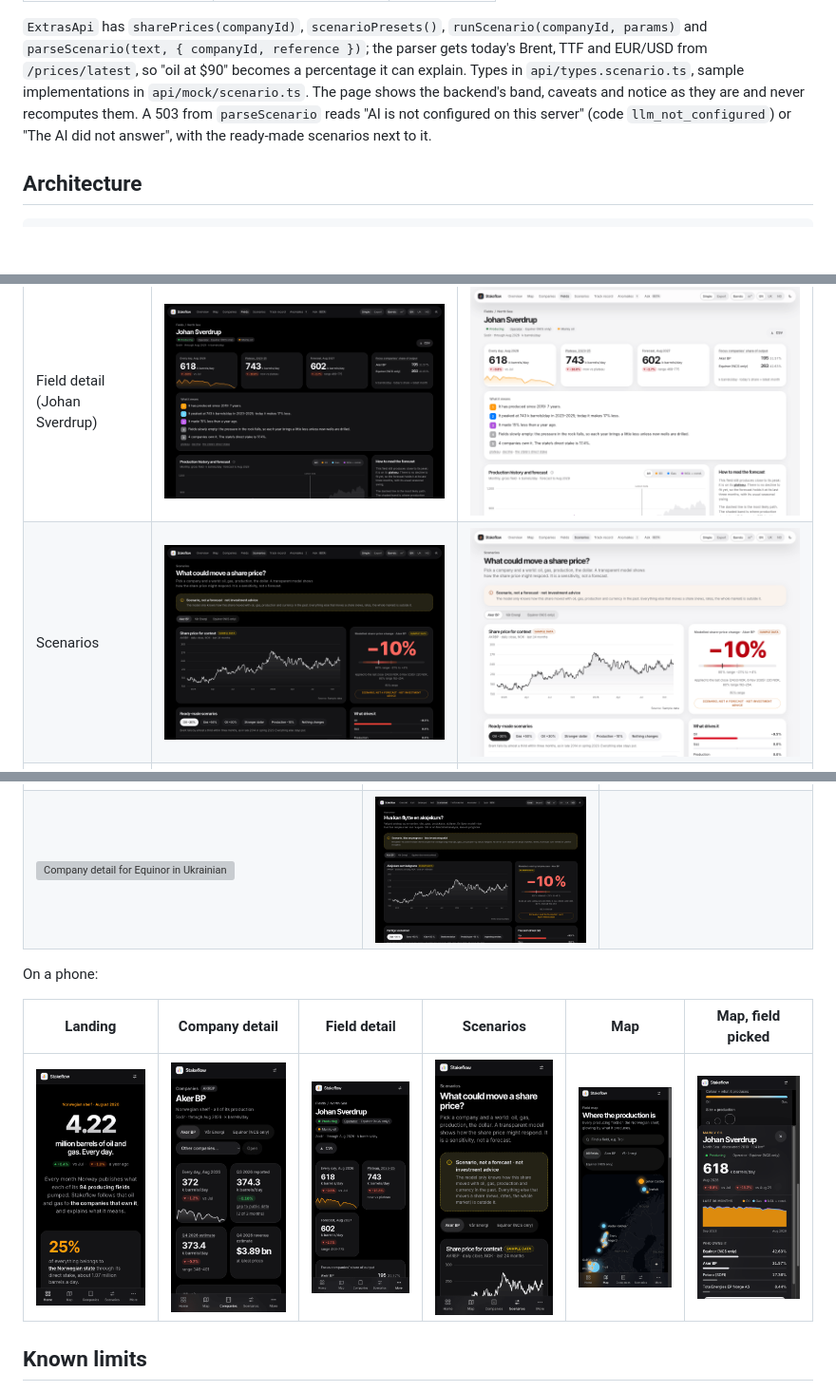
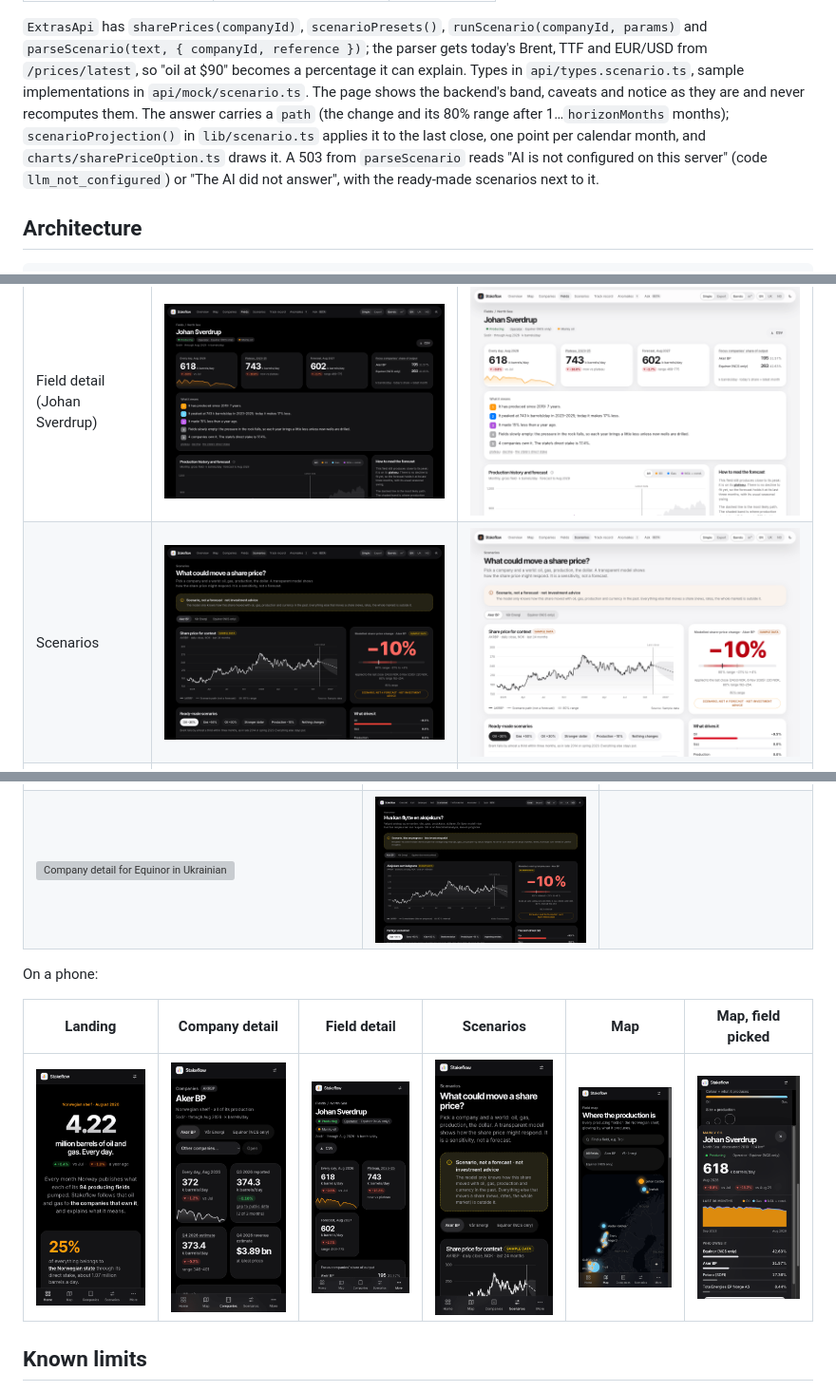
Before and after one commit to plohospalqq/stakeflow, a Markdown page: frontend/README.md, 3 parts joined by grey strips. Shown at 95% size. Rendered like a GitHub page; pictures changed too: frontend/docs/screenshots/scenarios-dark.png, frontend/docs/screenshots/scenarios-light.png, frontend/docs/screenshots/scenarios-mobile.png; blank space fills up the shorter version; grey boxes are pictures that could not be loaded.

```diff
--- a/frontend/README.md
+++ b/frontend/README.md
@@ -134,7 +137,10 @@ The scenario explorer uses the backend's parameter contract, in camelCase in the
 and `parseScenario(text, { companyId, reference })`; the parser gets today's Brent, TTF and
 EUR/USD from `/prices/latest`, so "oil at $90" becomes a percentage it can explain. Types in
 `api/types.scenario.ts`, sample implementations in `api/mock/scenario.ts`. The page shows the
-backend's band, caveats and notice as they are and never recomputes them. A 503 from
+backend's band, caveats and notice as they are and never recomputes them. The answer carries a
+`path` (the change and its 80% range after 1…`horizonMonths` months); `scenarioProjection()`
+in `lib/scenario.ts` applies it to the last close, one point per calendar month, and
+`charts/sharePriceOption.ts` draws it. A 503 from
 `parseScenario` reads "AI is not configured on this server" (code `llm_not_configured`) or "The
 AI did not answer", with the ready-made scenarios next to it.
 
```
Also changed, not shown: other parts of frontend/README.md (+17 -11 lines), docs/prices-scenarios-anomalies.md (+3 -1 lines).
